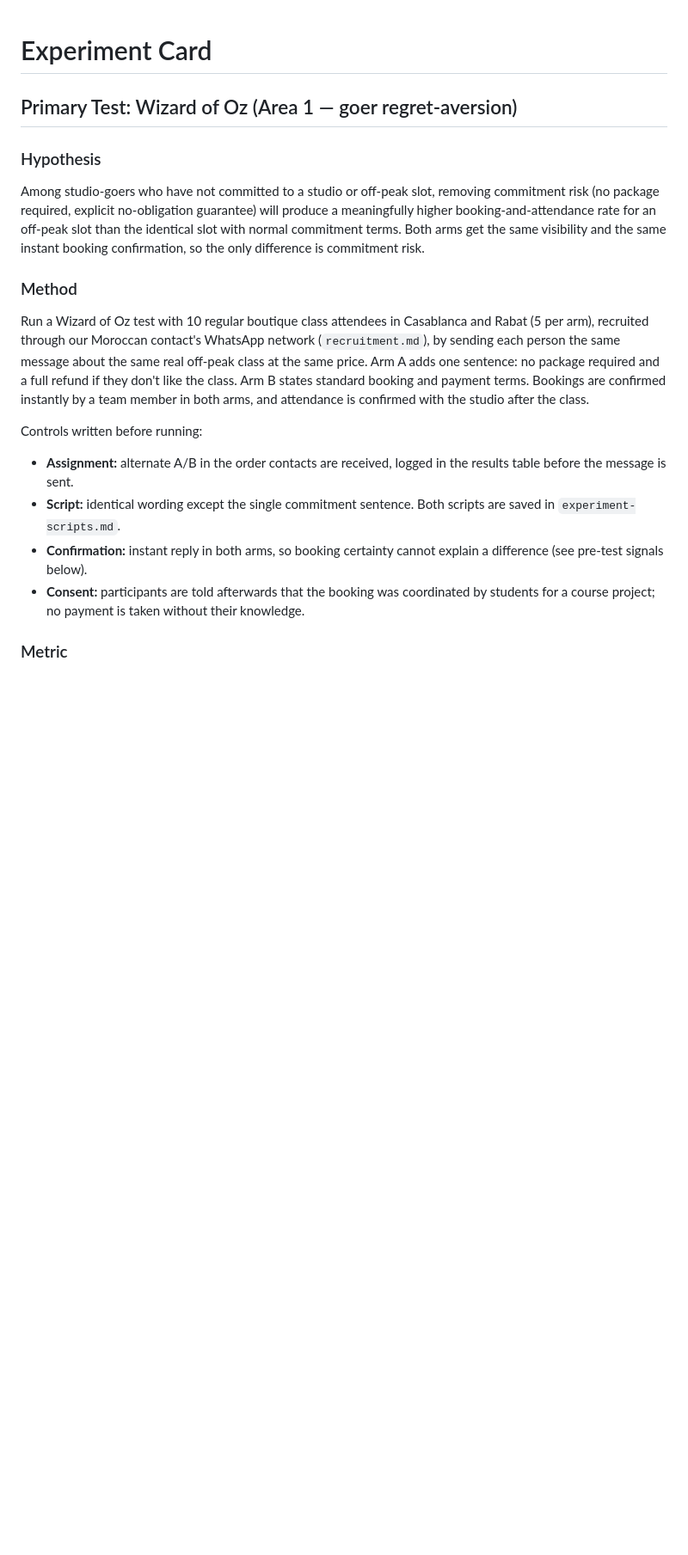
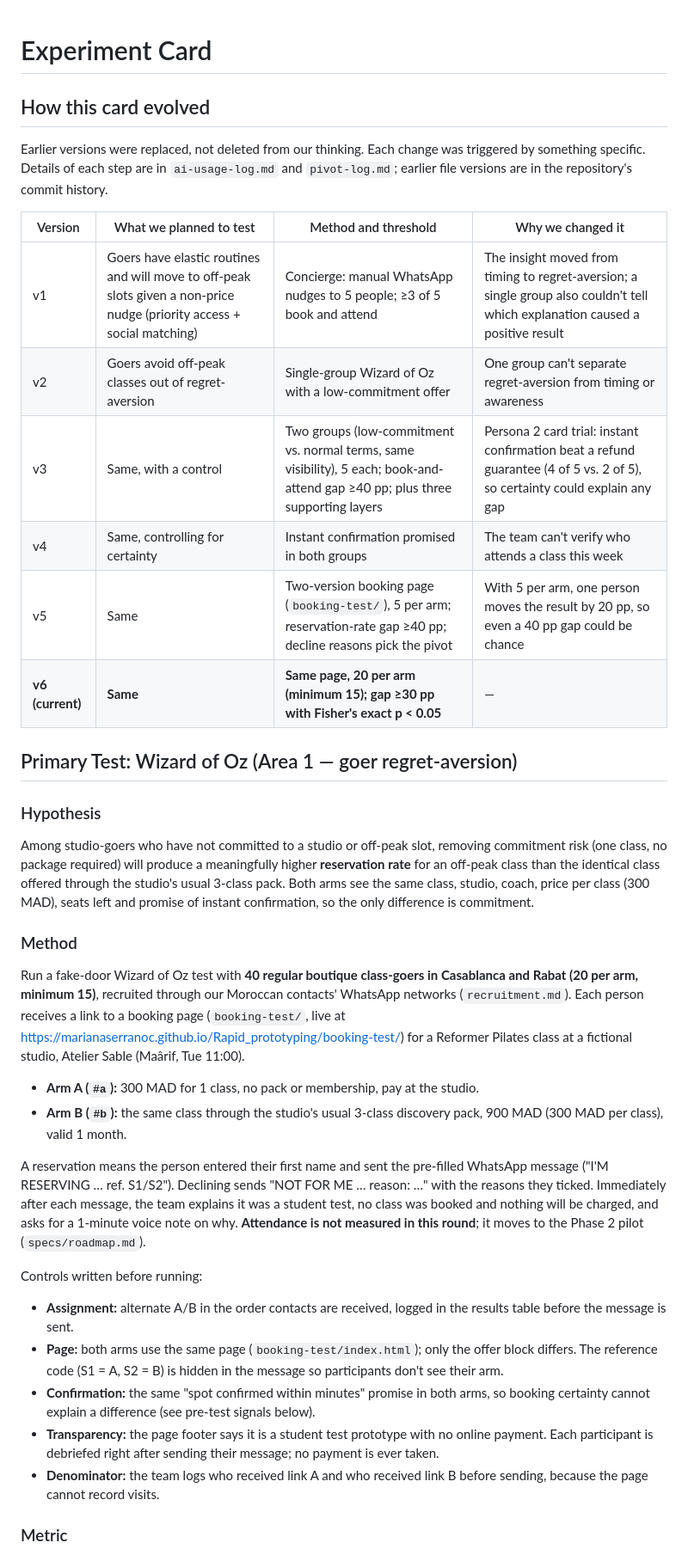
Before and after one commit to marianaserranoc/Rapid_prototyping, a Markdown page: evidence-log/experiment-card.md, the part around one of its changes. Shown at 86% size. GitHub-like rendering; blank space fills up the shorter version.

```diff
--- a/evidence-log/experiment-card.md
+++ b/evidence-log/experiment-card.md
@@ -1,17 +1,35 @@
 # Experiment Card
+
+## How this card evolved
+Earlier versions were replaced, not deleted from our thinking. Each change was triggered by something specific. Details of each step are in `ai-usage-log.md` and `pivot-log.md`; earlier file versions are in the repository's commit history.
+
+| Version | What we planned to test | Method and threshold | Why we changed it |
+|---|---|---|---|
+| v1 | Goers have elastic routines and will move to off-peak slots given a non-price nudge (priority access + social matching) | Concierge: manual WhatsApp nudges to 5 people; ≥3 of 5 book and attend | The insight moved from timing to regret-aversion; a single group also couldn't tell which explanation caused a positive result |
+| v2 | Goers avoid off-peak classes out of regret-aversion | Single-group Wizard of Oz with a low-commitment offer | One group can't separate regret-aversion from timing or awareness |
+| v3 | Same, with a control | Two groups (low-commitment vs. normal terms, same visibility), 5 each; book-and-attend gap ≥40 pp; plus three supporting layers | Persona 2 card trial: instant confirmation beat a refund guarantee (4 of 5 vs. 2 of 5), so certainty could explain any gap |
+| v4 | Same, controlling for certainty | Instant confirmation promised in both groups | The team can't verify who attends a class this week |
+| v5 | Same | Two-version booking page (`booking-test/`), 5 per arm; reservation-rate gap ≥40 pp; decline reasons pick the pivot | With 5 per arm, one person moves the result by 20 pp, so even a 40 pp gap could be chance |
+| **v6 (current)** | **Same** | **Same page, 20 per arm (minimum 15); gap ≥30 pp with Fisher's exact p < 0.05** | — |
 
 ## Primary Test: Wizard of Oz (Area 1 — goer regret-aversion)
 
 ### Hypothesis
-Among studio-goers who have not committed to a studio or off-peak slot, removing commitment risk (no package required, explicit no-obligation guarantee) will produce a meaningfully higher booking-and-attendance rate for an off-peak slot than the identical slot with normal commitment terms. Both arms get the same visibility and the same instant booking confirmation, so the only difference is commitment risk.
+Among studio-goers who have not committed to a studio or off-peak slot, removing commitment risk (one class, no package required) will produce a meaningfully higher **reservation rate** for an off-peak class than the identical class offered through the studio's usual 3-class pack. Both arms see the same class, studio, coach, price per class (300 MAD), seats left and promise of instant confirmation, so the only difference is commitment.
 
 ### Method
-Run a Wizard of Oz test with 10 regular boutique class attendees in Casablanca and Rabat (5 per arm), recruited through our Moroccan contact's WhatsApp network (`recruitment.md`), by sending each person the same message about the same real off-peak class at the same price. Arm A adds one sentence: no package required and a full refund if they don't like the class. Arm B states standard booking and payment terms. Bookings are confirmed instantly by a team member in both arms, and attendance is confirmed with the studio after the class.
+Run a fake-door Wizard of Oz test with **40 regular boutique class-goers in Casablanca and Rabat (20 per arm, minimum 15)**, recruited through our Moroccan contacts' WhatsApp networks (`recruitment.md`). Each person receives a link to a booking page (`booking-test/`, live at https://marianaserranoc.github.io/Rapid_prototyping/booking-test/) for a Reformer Pilates class at a fictional studio, Atelier Sable (Maârif, Tue 11:00).
+
+- **Arm A (`#a`):** 300 MAD for 1 class, no pack or membership, pay at the studio.
+- **Arm B (`#b`):** the same class through the studio's usual 3-class discovery pack, 900 MAD (300 MAD per class), valid 1 month.
+
+A reservation means the person entered their first name and sent the pre-filled WhatsApp message ("I'M RESERVING … ref. S1/S2"). Declining sends "NOT FOR ME … reason: …" with the reasons they ticked. Immediately after each message, the team explains it was a student test, no class was booked and nothing will be charged, and asks for a 1-minute voice note on why. **Attendance is not measured in this round**; it moves to the Phase 2 pilot (`specs/roadmap.md`).
 
 Controls written before running:
 - **Assignment:** alternate A/B in the order contacts are received, logged in the results table before the message is sent.
-- **Script:** identical wording except the single commitment sentence. Both scripts are saved in `experiment-scripts.md`.
-- **Confirmation:** instant reply in both arms, so booking certainty cannot explain a difference (see pre-test signals below).
-- **Consent:** participants are told afterwards that the booking was coordinated by students for a course project; no payment is taken without their knowledge.
+- **Page:** both arms use the same page (`booking-test/index.html`); only the offer block differs. The reference code (S1 = A, S2 = B) is hidden in the message so participants don't see their arm.
+- **Confirmation:** the same "spot confirmed within minutes" promise in both arms, so booking certainty cannot explain a difference (see pre-test signals below).
+- **Transparency:** the page footer says it is a student test prototype with no online payment. Each participant is debriefed right after sending their message; no payment is ever taken.
+- **Denominator:** the team logs who received link A and who received link B before sending, because the page cannot record visits.
 
 ### Metric
```
Also changed, not shown: other parts of evidence-log/experiment-card.md (+54 -12 lines).
